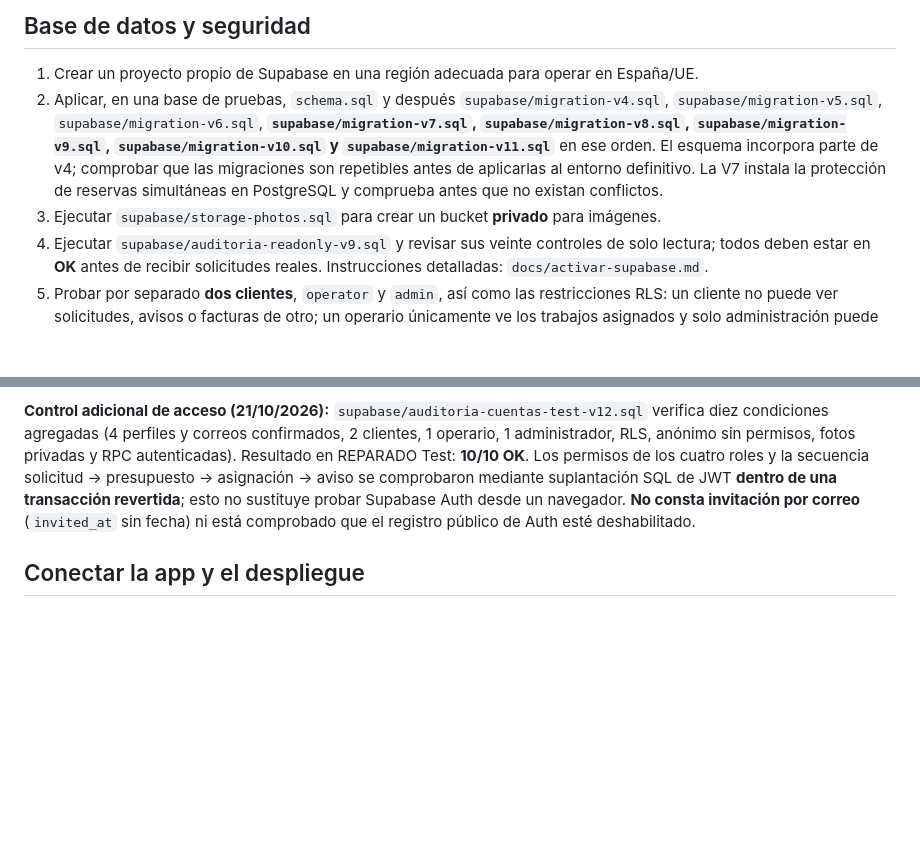
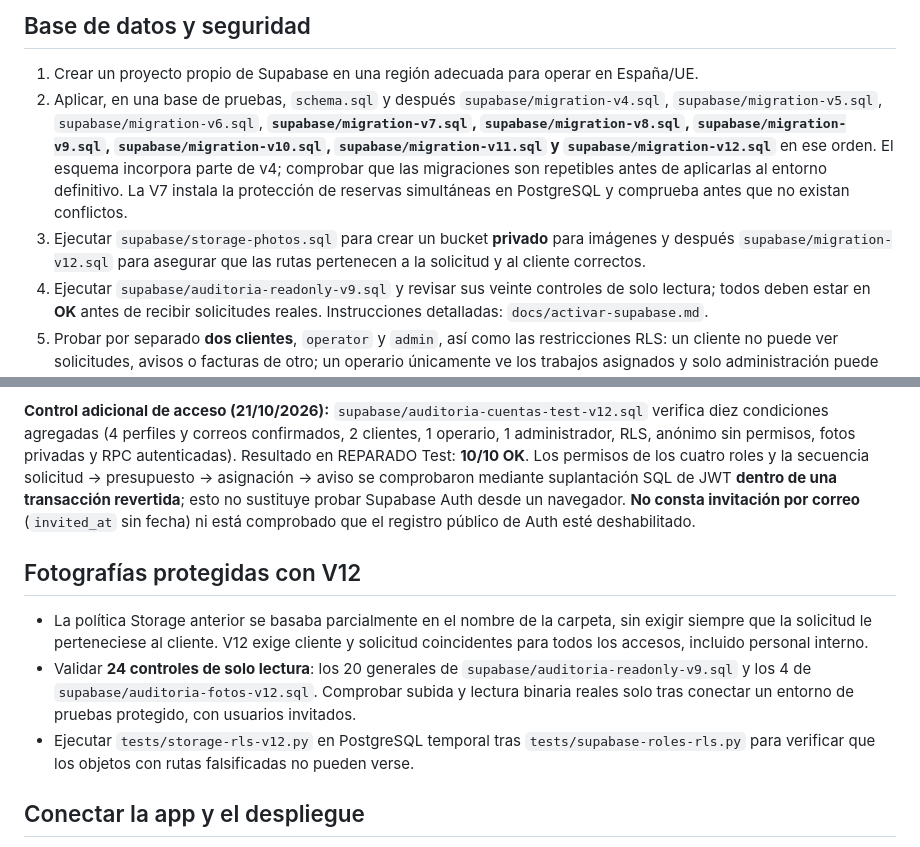
Before and after one commit to warks1/REPARADO, a Markdown page: docs/production-readiness.md, 2 parts joined by grey strips. Rendered like a GitHub page; blank space fills up the shorter version.

Commit message:
Documentar reparación V12 de Storage y auditoría privada de cuatro controles

```diff
--- a/docs/production-readiness.md
+++ b/docs/production-readiness.md
@@ -4,8 +4,8 @@ Estado 21/10/2026: web y APK beta generadas. **REPARADO Test** (París, UE) tien
 
 ## Base de datos y seguridad
 1. Crear un proyecto propio de Supabase en una región adecuada para operar en España/UE.
-2. Aplicar, en una base de pruebas, `schema.sql` y después `supabase/migration-v4.sql`, `supabase/migration-v5.sql`, `supabase/migration-v6.sql`, **`supabase/migration-v7.sql`, `supabase/migration-v8.sql`, `supabase/migration-v9.sql`, `supabase/migration-v10.sql` y `supabase/migration-v11.sql`** en ese orden. El esquema incorpora parte de v4; comprobar que las migraciones son repetibles antes de aplicarlas al entorno definitivo. La V7 instala la protección de reservas simultáneas en PostgreSQL y comprueba antes que no existan conflictos.
-3. Ejecutar `supabase/storage-photos.sql` para crear un bucket **privado** para imágenes.
+2. Aplicar, en una base de pruebas, `schema.sql` y después `supabase/migration-v4.sql`, `supabase/migration-v5.sql`, `supabase/migration-v6.sql`, **`supabase/migration-v7.sql`, `supabase/migration-v8.sql`, `supabase/migration-v9.sql`, `supabase/migration-v10.sql`, `supabase/migration-v11.sql` y `supabase/migration-v12.sql`** en ese orden. El esquema incorpora parte de v4; comprobar que las migraciones son repetibles antes de aplicarlas al entorno definitivo. La V7 instala la protección de reservas simultáneas en PostgreSQL y comprueba antes que no existan conflictos.
+3. Ejecutar `supabase/storage-photos.sql` para crear un bucket **privado** para imágenes y después `supabase/migration-v12.sql` para asegurar que las rutas pertenecen a la solicitud y al cliente correctos.
 4. Ejecutar `supabase/auditoria-readonly-v9.sql` y revisar sus veinte controles de solo lectura; todos deben estar en **OK** antes de recibir solicitudes reales. Instrucciones detalladas: `docs/activar-supabase.md`.
 5. Probar por separado **dos clientes**, `operator` y `admin`, así como las restricciones RLS: un cliente no puede ver solicitudes, avisos o facturas de otro; un operario únicamente ve los trabajos asignados y solo administración puede asignar personal y modificar precios. El test automático `tests/supabase-roles-rls.py` prueba este aislamiento en un PostgreSQL temporal, pero no equivale a haber probado tu Supabase real.
 6. **Acceso privado por invitación:** la pantalla conectada oculta el registro público por defecto. `VITE_REPARADO_ALLOW_PUBLIC_REGISTRATION=false` es solo una medida visual: desactivar también los nuevos registros en **Supabase Auth** mediante su panel de ajustes. Invitar las cuatro cuentas de pruebas desde Auth, nunca insertar usuarios mediante SQL. Verificar inicio de sesión, confirmación del correo, recuperación de acceso y presupuestos con usuarios reales de prueba.
@@ -13,6 +13,11 @@ Estado 21/10/2026: web y APK beta generadas. **REPARADO Test** (París, UE) tien
 
 
 **Control adicional de acceso (21/10/2026):** `supabase/auditoria-cuentas-test-v12.sql` verifica diez condiciones agregadas (4 perfiles y correos confirmados, 2 clientes, 1 operario, 1 administrador, RLS, anónimo sin permisos, fotos privadas y RPC autenticadas). Resultado en REPARADO Test: **10/10 OK**. Los permisos de los cuatro roles y la secuencia solicitud → presupuesto → asignación → aviso se comprobaron mediante suplantación SQL de JWT **dentro de una transacción revertida**; esto no sustituye probar Supabase Auth desde un navegador. **No consta invitación por correo** (`invited_at` sin fecha) ni está comprobado que el registro público de Auth esté deshabilitado.
+
+## Fotografías protegidas con V12
+- La política Storage anterior se basaba parcialmente en el nombre de la carpeta, sin exigir siempre que la solicitud le perteneciese al cliente. V12 exige cliente y solicitud coincidentes para todos los accesos, incluido personal interno.
+- Validar **24 controles de solo lectura**: los 20 generales de `supabase/auditoria-readonly-v9.sql` y los 4 de `supabase/auditoria-fotos-v12.sql`. Comprobar subida y lectura binaria reales solo tras conectar un entorno de pruebas protegido, con usuarios invitados.
+- Ejecutar `tests/storage-rls-v12.py` en PostgreSQL temporal tras `tests/supabase-roles-rls.py` para verificar que los objetos con rutas falsificadas no pueden verse.
 
 ## Conectar la app y el despliegue
 1. Configurar en GitHub Actions las variables `VITE_SUPABASE_URL` y `VITE_SUPABASE_ANON_KEY` como secretos de repositorio. La clave anónima/publicable puede exponerse en el cliente, pero **nunca** incluir la clave `service_role`, claves de administración o contraseñas en Vite ni en GitHub Pages.
```
